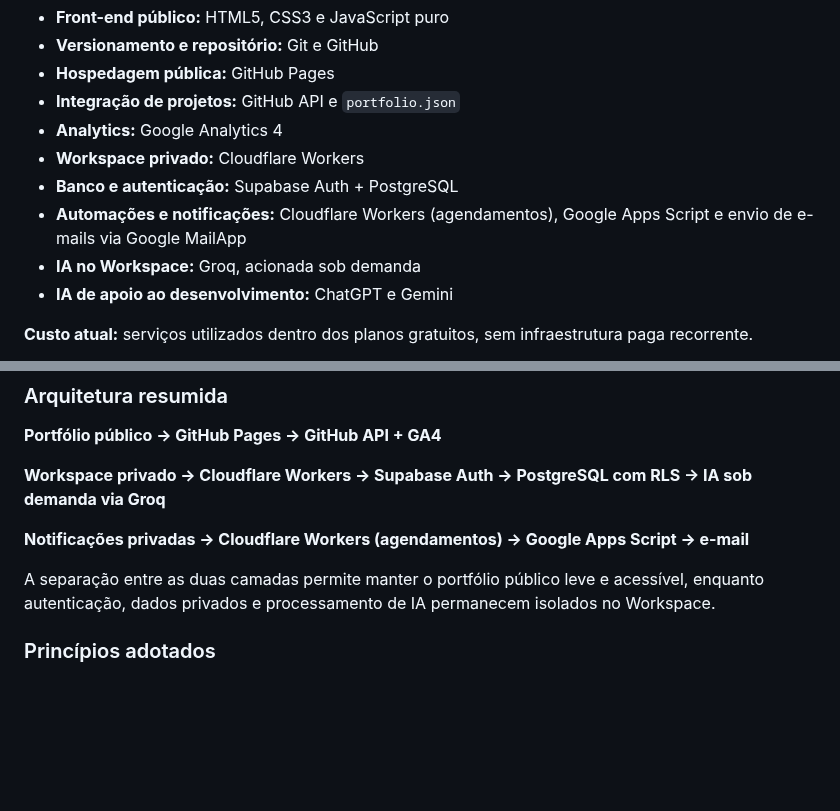
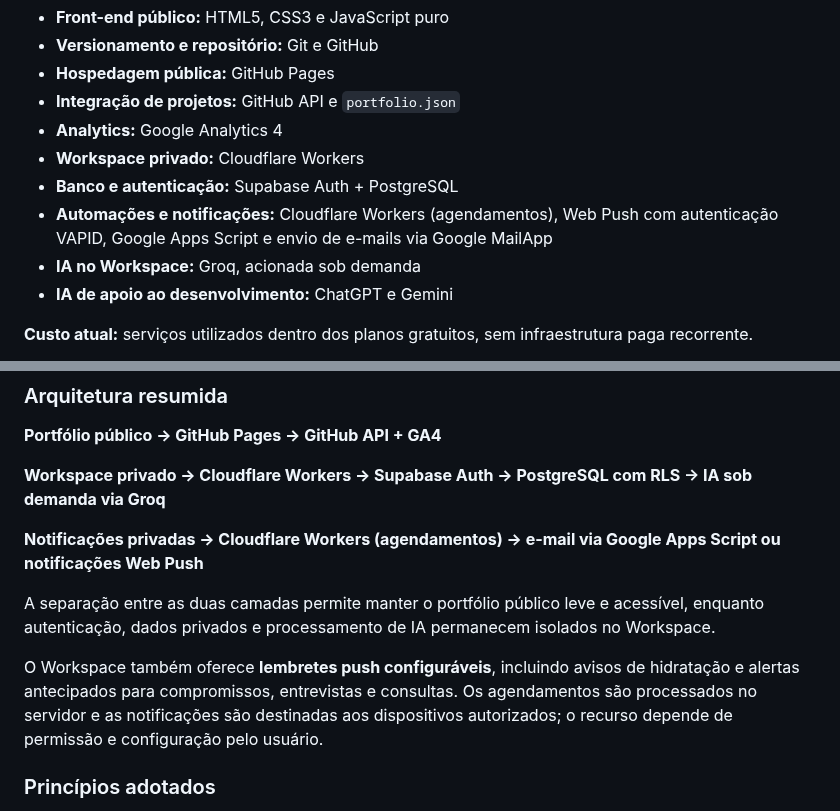
Before and after one commit to lucasdemrodrigues/lucasdemrodrigues.github.io, a Markdown page: README.md, 2 parts joined by grey strips. Drawn GitHub-style; blank space fills up the shorter version.

Commit message:
Document private Workspace push reminders at high level (#52)

```diff
--- a/README.md
+++ b/README.md
@@ -71,7 +71,7 @@ O projeto mantém um front-end público simples e leve, sem frameworks, e adicio
 - **Analytics:** Google Analytics 4
 - **Workspace privado:** Cloudflare Workers
 - **Banco e autenticação:** Supabase Auth + PostgreSQL
-- **Automações e notificações:** Cloudflare Workers (agendamentos), Google Apps Script e envio de e-mails via Google MailApp
+- **Automações e notificações:** Cloudflare Workers (agendamentos), Web Push com autenticação VAPID, Google Apps Script e envio de e-mails via Google MailApp
 - **IA no Workspace:** Groq, acionada sob demanda
 - **IA de apoio ao desenvolvimento:** ChatGPT e Gemini
 
@@ -144,9 +144,11 @@ Como evolução do portfólio, o projeto também possui uma área privada autent
 
 **Workspace privado → Cloudflare Workers → Supabase Auth → PostgreSQL com RLS → IA sob demanda via Groq**
 
-**Notificações privadas → Cloudflare Workers (agendamentos) → Google Apps Script → e-mail**
+**Notificações privadas → Cloudflare Workers (agendamentos) → e-mail via Google Apps Script ou notificações Web Push**
 
 A separação entre as duas camadas permite manter o portfólio público leve e acessível, enquanto autenticação, dados privados e processamento de IA permanecem isolados no Workspace.
+
+O Workspace também oferece **lembretes push configuráveis**, incluindo avisos de hidratação e alertas antecipados para compromissos, entrevistas e consultas. Os agendamentos são processados no servidor e as notificações são destinadas aos dispositivos autorizados; o recurso depende de permissão e configuração pelo usuário.
 
 ### Princípios adotados
 
```
